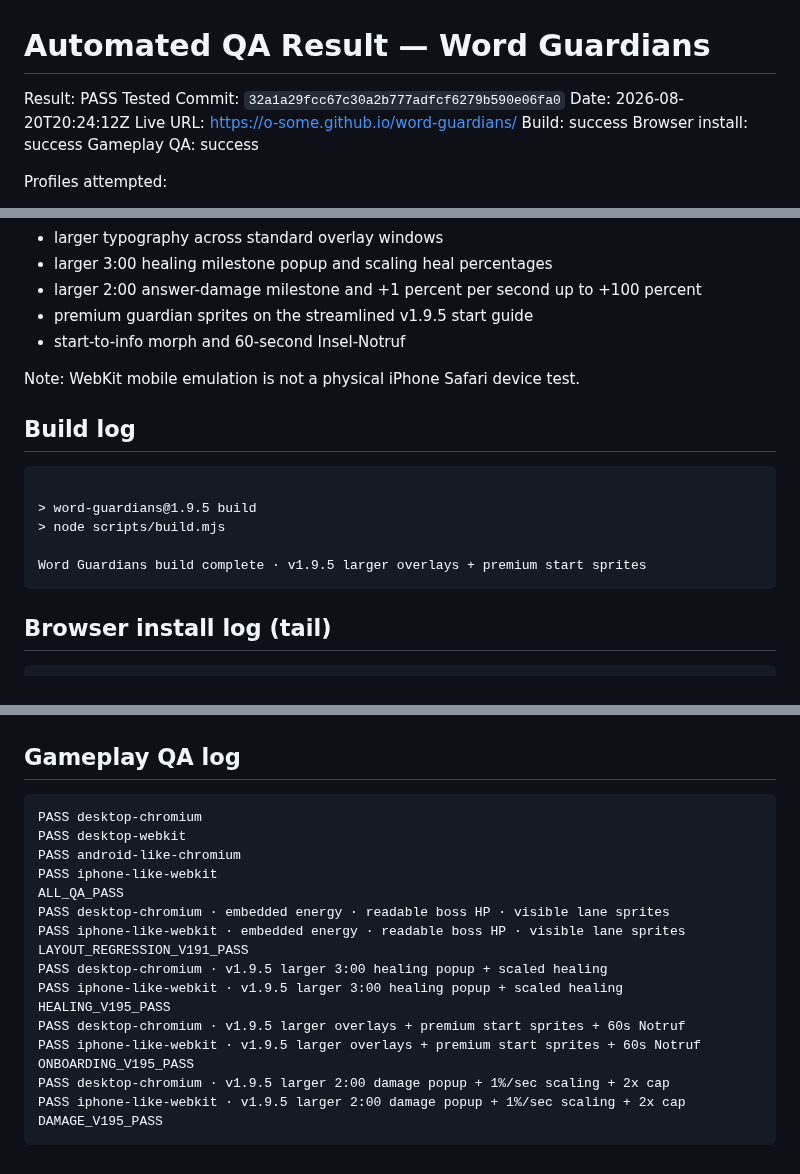
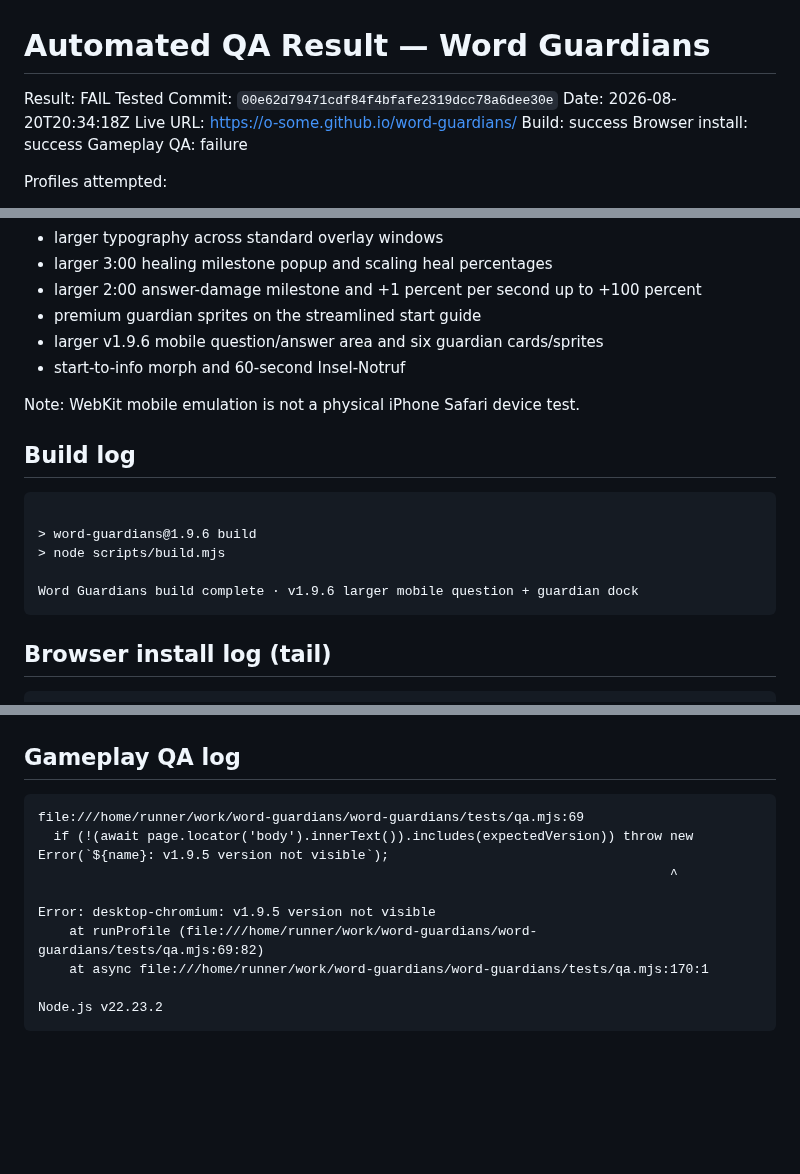
Before and after one commit to o-some/word-guardians, a Markdown page: docs/AUTOMATED_QA_RESULT.md, 3 parts joined by grey strips. Drawn GitHub-style; blank space fills up the shorter version.

Commit message:
Record automated migration QA result

````diff
--- a/docs/AUTOMATED_QA_RESULT.md
+++ b/docs/AUTOMATED_QA_RESULT.md
@@ -1,12 +1,12 @@
 # Automated QA Result — Word Guardians
 
-Result: PASS
-Tested Commit: `32a1a29fcc67c30a2b777adfcf6279b590e06fa0`
-Date: 2026-08-20T20:24:12Z
+Result: FAIL
+Tested Commit: `00e62d79471cdf84f4bfafe2319dcc78a6dee30e`
+Date: 2026-08-20T20:34:18Z
 Live URL: https://o-some.github.io/word-guardians/
 Build: success
 Browser install: success
-Gameplay QA: success
+Gameplay QA: failure
 
 Profiles attempted:
 - Desktop Chromium 1440×900
@@ -28,7 +28,8 @@ Assets/features checked:
 - larger typography across standard overlay windows
 - larger 3:00 healing milestone popup and scaling heal percentages
 - larger 2:00 answer-damage milestone and +1 percent per second up to +100 percent
-- premium guardian sprites on the streamlined v1.9.5 start guide
+- premium guardian sprites on the streamlined start guide
+- larger v1.9.6 mobile question/answer area and six guardian cards/sprites
 - start-to-info morph and 60-second Insel-Notruf
 
 Note: WebKit mobile emulation is not a physical iPhone Safari device test.
@@ -36,10 +37,10 @@ Note: WebKit mobile emulation is not a physical iPhone Safari device test.
 ## Build log
 ```
 
-> word-guardians@1.9.5 build
+> word-guardians@1.9.6 build
 > node scripts/build.mjs
 
-Word Guardians build complete · v1.9.5 larger overlays + premium start sprites
+Word Guardians build complete · v1.9.6 larger mobile question + guardian dock
 ```
 
 ## Browser install log (tail)
@@ -128,21 +129,13 @@ Webkit 26.0 (playwright build v2203) downloaded to /home/runner/.cache/ms-playwr
 
 ## Gameplay QA log
 ```
-PASS desktop-chromium
-PASS desktop-webkit
-PASS android-like-chromium
-PASS iphone-like-webkit
-ALL_QA_PASS
-PASS desktop-chromium · embedded energy · readable boss HP · visible lane sprites
-PASS iphone-like-webkit · embedded energy · readable boss HP · visible lane sprites
-LAYOUT_REGRESSION_V191_PASS
-PASS desktop-chromium · v1.9.5 larger 3:00 healing popup + scaled healing
-PASS iphone-like-webkit · v1.9.5 larger 3:00 healing popup + scaled healing
-HEALING_V195_PASS
-PASS desktop-chromium · v1.9.5 larger overlays + premium start sprites + 60s Notruf
-PASS iphone-like-webkit · v1.9.5 larger overlays + premium start sprites + 60s Notruf
-ONBOARDING_V195_PASS
-PASS desktop-chromium · v1.9.5 larger 2:00 damage popup + 1%/sec scaling + 2x cap
-PASS iphone-like-webkit · v1.9.5 larger 2:00 damage popup + 1%/sec scaling + 2x cap
-DAMAGE_V195_PASS
+file:///home/runner/work/word-guardians/word-guardians/tests/qa.mjs:69
+  if (!(await page.locator('body').innerText()).includes(expectedVersion)) throw new Error(`${name}: v1.9.5 version not visible`);
+                                                                                 ^
+
+Error: desktop-chromium: v1.9.5 version not visible
+    at runProfile (file:///home/runner/work/word-guardians/word-guardians/tests/qa.mjs:69:82)
+    at async file:///home/runner/work/word-guardians/word-guardians/tests/qa.mjs:170:1
+
+Node.js v22.23.2
 ```
````
